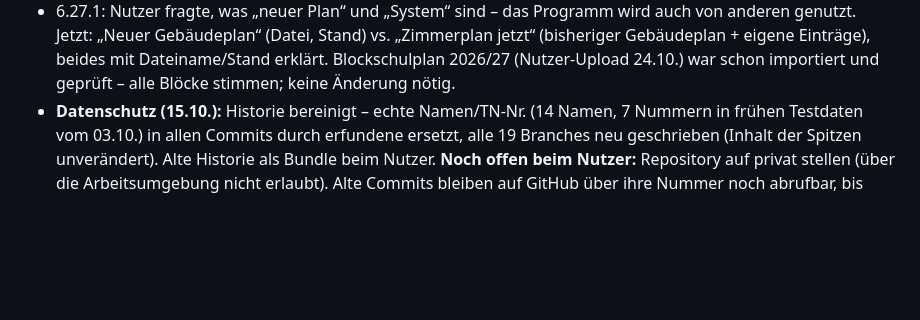
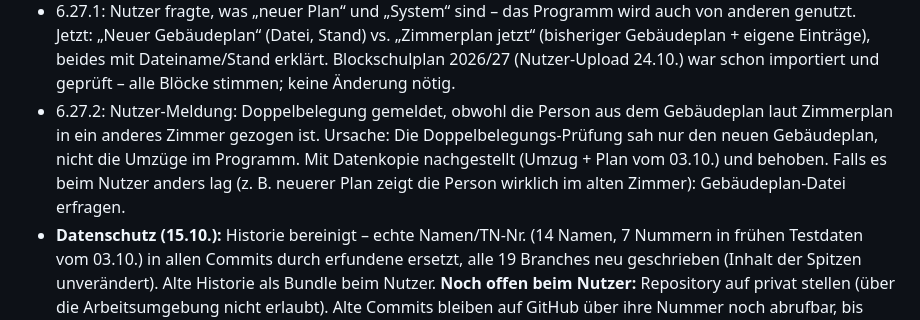
Before and after one commit to loginclaudiorusso-dev/Claude, a Markdown page: belegungsdashboard/OFFENE_PUNKTE.md, the part around one of its changes. Drawn GitHub-style; blank space fills up the shorter version.

```diff
--- a/belegungsdashboard/OFFENE_PUNKTE.md
+++ b/belegungsdashboard/OFFENE_PUNKTE.md
@@ -125,6 +125,10 @@
   „Neuer Gebäudeplan“ (Datei, Stand) vs. „Zimmerplan jetzt“ (bisheriger Gebäudeplan + eigene Einträge), beides mit
   Dateiname/Stand erklärt. Blockschulplan 2026/27 (Nutzer-Upload 24.10.) war schon importiert und geprüft – alle Blöcke
   stimmen; keine Änderung nötig.
+- 6.27.2: Nutzer-Meldung: Doppelbelegung gemeldet, obwohl die Person aus dem Gebäudeplan laut Zimmerplan in ein
+  anderes Zimmer gezogen ist. Ursache: Die Doppelbelegungs-Prüfung sah nur den neuen Gebäudeplan, nicht die Umzüge im
+  Programm. Mit Datenkopie nachgestellt (Umzug + Plan vom 03.10.) und behoben. Falls es beim Nutzer anders lag
+  (z. B. neuerer Plan zeigt die Person wirklich im alten Zimmer): Gebäudeplan-Datei erfragen.
 - **Datenschutz (15.10.):** Historie bereinigt – echte Namen/TN-Nr. (14 Namen, 7 Nummern in frühen Testdaten vom 03.10.)
   in allen Commits durch erfundene ersetzt, alle 19 Branches neu geschrieben (Inhalt der Spitzen unverändert). Alte
   Historie als Bundle beim Nutzer. **Noch offen beim Nutzer:** Repository auf privat stellen (über die Arbeitsumgebung
```
Also changed, not shown: other parts of belegungsdashboard/OFFENE_PUNKTE.md (+1 -1 lines), belegungsdashboard/README.md (+9 -0 lines), belegungsdashboard/ROLLBACK.md (+6 -2 lines).
